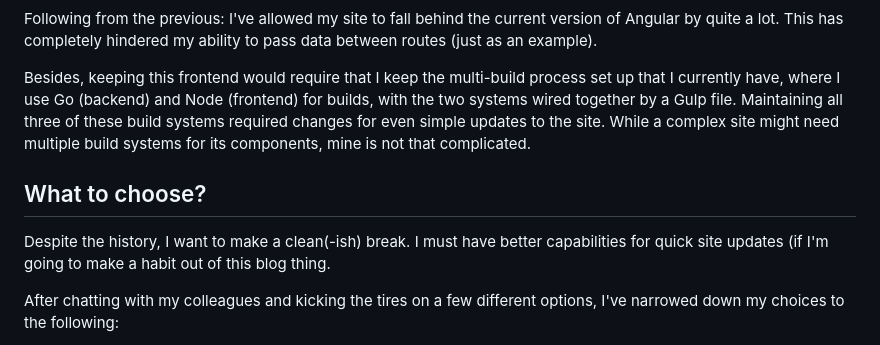
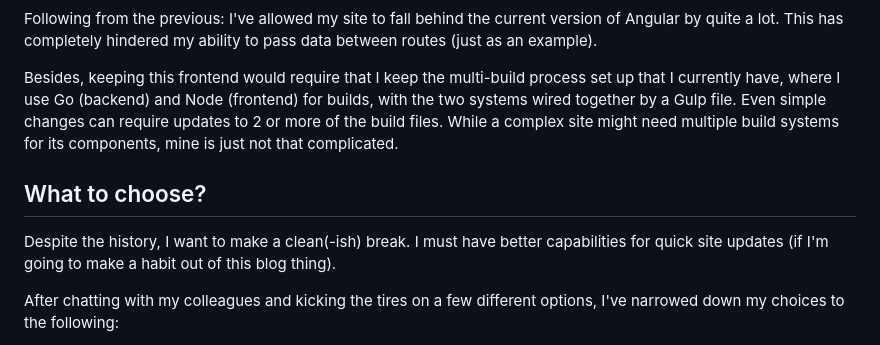
Before and after one commit to telpirion/telpirion_com, a Markdown page: content/blog/migrating-a-site.md, the part around the change. Drawn GitHub-style.

Commit message:
chore: Update migrating-a-site.md
Fixes some typos.

```diff
--- a/content/blog/migrating-a-site.md
+++ b/content/blog/migrating-a-site.md
@@ -84,15 +84,15 @@ pass data between routes (just as an example).
 Besides, keeping this frontend would require that I keep the multi-build
 process set up that I currently have, where I use Go (backend) and Node
 (frontend) for builds, with the two systems wired together by a Gulp file.
-Maintaining all three of these build systems required changes for even simple
-updates to the site. While a complex site might need multiple build systems
-for its components, mine is not that complicated.
+Even simple changes can require updates to 2 or more of the build files.
+While a complex site might need multiple build systems
+for its components, mine is just not that complicated.
 
 ## What to choose?
 
 Despite the history, I want to make a clean(-ish) break. I must have better
 capabilities for quick site updates (if I'm going to make a habit out of this
-blog thing.
+blog thing).
 
 After chatting with my colleagues and kicking the tires on a few different
 options, I've narrowed down my choices to the following:
```
